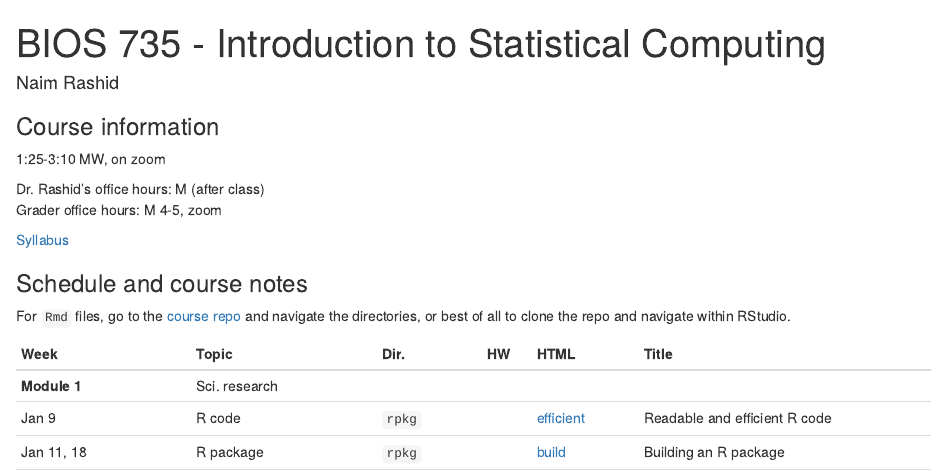
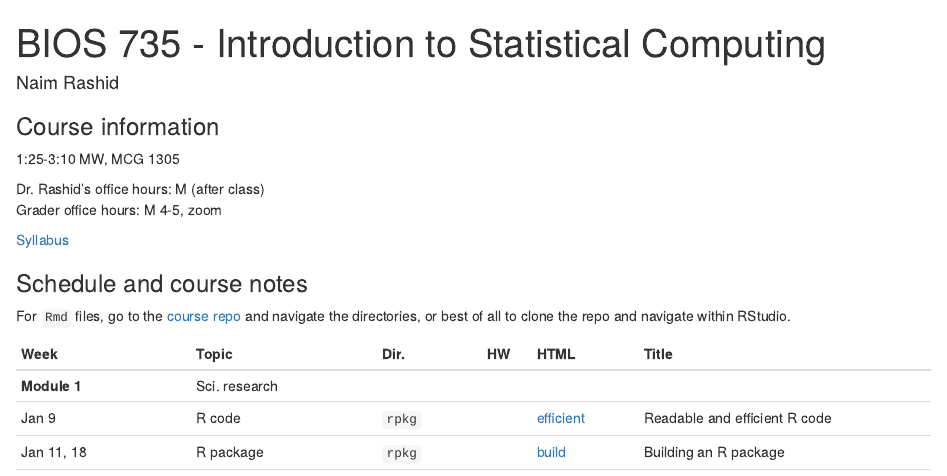
Before and after one commit to biodatascience/statcomp, an R Markdown document (index.Rmd): the page in a window 1100 px wide, from its top. The pictures show the output file index.html that the author committed with the source, opened offline; library style sheets and scripts come from the installed R packages.

Commit message:
update to schedule

```diff
--- a/index.Rmd
+++ b/index.Rmd
@@ -8,7 +8,7 @@ output:
 
 ### Course information
 
-1:25-3:10 MW, on zoom <!-- - MC 1305 -->
+1:25-3:10 MW, MCG 1305
 
 Dr. Rashid's office hours: M <!-- @ MC 3104E --> (after class) <br>
 Grader office hours: M 4-5, zoom
```
Also changed, not shown: index.html.
